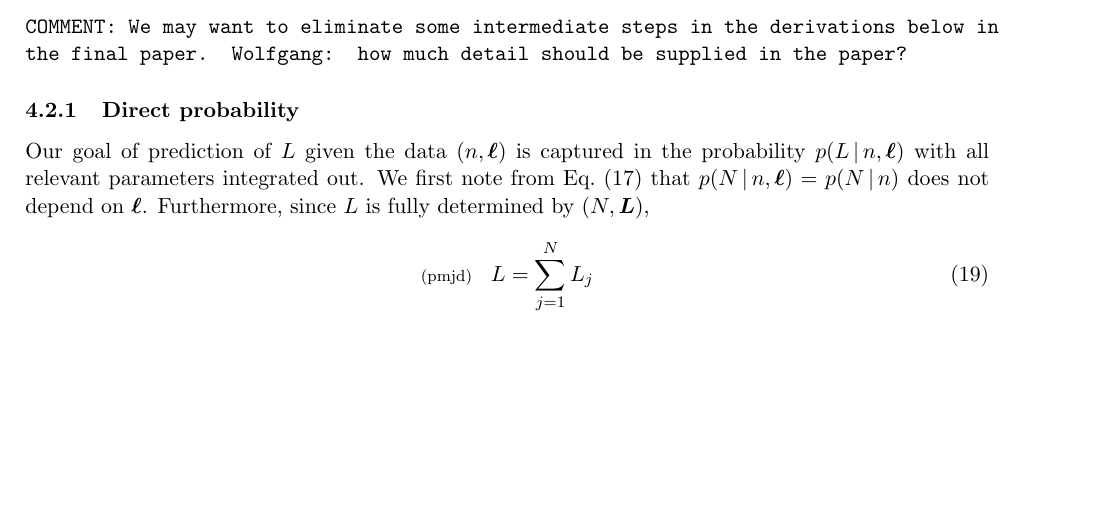
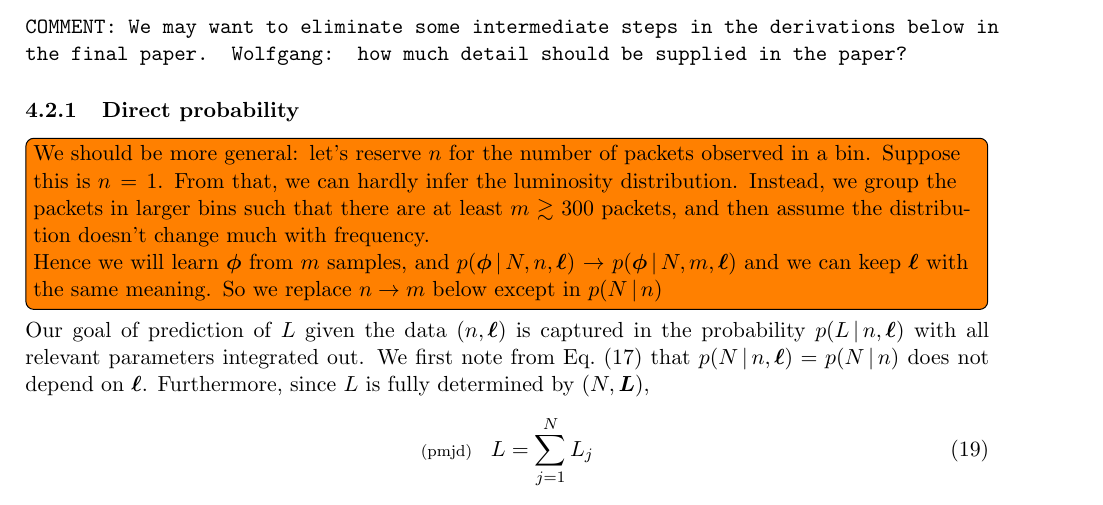
Before and after one commit to tardis-sn-archive/statistics-notes, a LaTeX document (hans/bayes-tardis-luminosity-prediction.tex): part of page 5 of 12, cut so that both start at the same text, the shorter picture padded with empty space. Compiled offline with pdfLaTeX.

Commit message:
[draft] separate #packets for paramater and Poisson inference

```diff
--- a/hans/bayes-tardis-luminosity-prediction.tex
+++ b/hans/bayes-tardis-luminosity-prediction.tex
@@ -479,6 +479,18 @@ independent of the packets $\bmL$ and $\bml$ by construction.
   should be supplied in the paper?}
 
 \subsubsection{Direct probability}
+
+\fred{We should be more general: let's reserve $n$ for the number of
+  packets observed in a bin. Suppose this is $n=1$. From that, we can
+  hardly infer the luminosity distribution. Instead, we group the
+  packets in larger bins such that there are at least $m \gtrsim 300$
+  packets, and then assume the distribution doesn't change much with
+  frequency.
+
+  Hence we will learn $\bmphi$ from $m$ samples, and
+  $p(\bmphi\cond N,n,\bml) \to p(\bmphi\cond N,m,\bml)$ and we can
+  keep $\bml$ with the same meaning. So we replace $n \to m$ below
+  except in $p(N \cond n$)}
 
 Our goal of prediction of $L$ given the data $(n,\bml)$ is captured in
 the probability $p(L\cond n,\bml)$ with all relevant parameters
```
